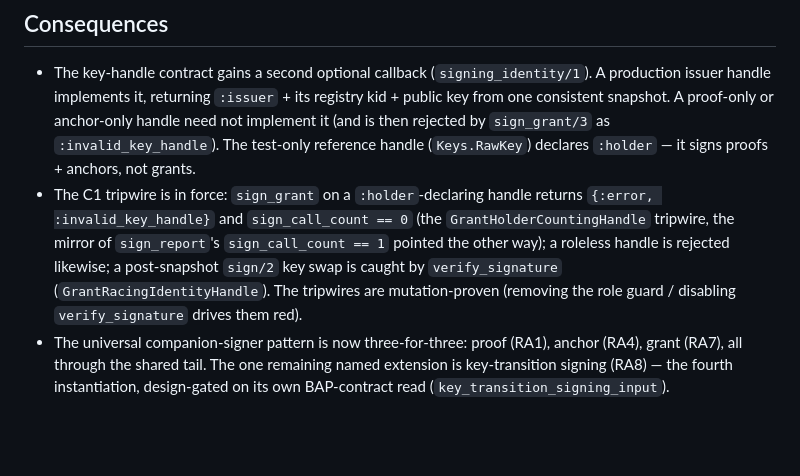
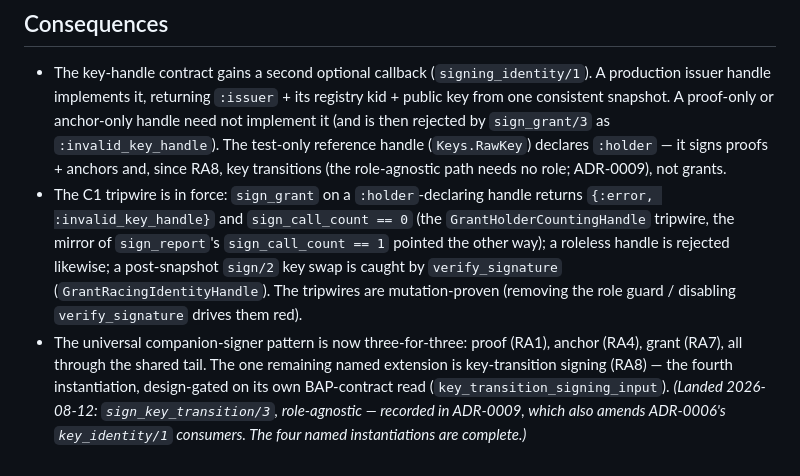
Before and after one commit to baselabs/bounded_authority_report_adapter, a Markdown page: docs/adr/0007-grant-signing.md, the part around the change. Rendered like a GitHub page; blank space fills up the shorter version.

```diff
--- a/docs/adr/0007-grant-signing.md
+++ b/docs/adr/0007-grant-signing.md
@@ -80,8 +80,9 @@ with `sign/2`, `public_key/1`, `thumbprint/1` required and `key_identity/1` opti
   production issuer handle implements it, returning `:issuer` + its registry kid + public
   key from one consistent snapshot. A proof-only or anchor-only handle need not implement
   it (and is then rejected by `sign_grant/3` as `:invalid_key_handle`). The test-only
-  reference handle (`Keys.RawKey`) declares `:holder` — it signs proofs + anchors, not
-  grants.
+  reference handle (`Keys.RawKey`) declares `:holder` — it signs proofs + anchors
+  and, since RA8, key transitions (the role-agnostic path needs no role;
+  ADR-0009), not grants.
 - The C1 tripwire is in force: `sign_grant` on a `:holder`-declaring handle returns
   `{:error, :invalid_key_handle}` and `sign_call_count == 0` (the `GrantHolderCountingHandle`
   tripwire, the mirror of `sign_report`'s `sign_call_count == 1` pointed the other way);
@@ -91,4 +92,6 @@ with `sign/2`, `public_key/1`, `thumbprint/1` required and `key_identity/1` opti
 - The universal companion-signer pattern is now three-for-three: proof (RA1), anchor
   (RA4), grant (RA7), all through the shared tail. The one remaining named extension is
   key-transition signing (RA8) — the fourth instantiation, design-gated on its own
-  BAP-contract read (`key_transition_signing_input`).
+  BAP-contract read (`key_transition_signing_input`). *(Landed 2026-08-12:
+  `sign_key_transition/3`, role-agnostic — recorded in ADR-0009, which also amends
+  ADR-0006's `key_identity/1` consumers. The four named instantiations are complete.)*
```
Also changed, not shown: docs/adr/0002-proof-only-holder-signing.md (+5 -1 lines), docs/adr/0006-universal-companion-signer.md (+2 -1 lines).
